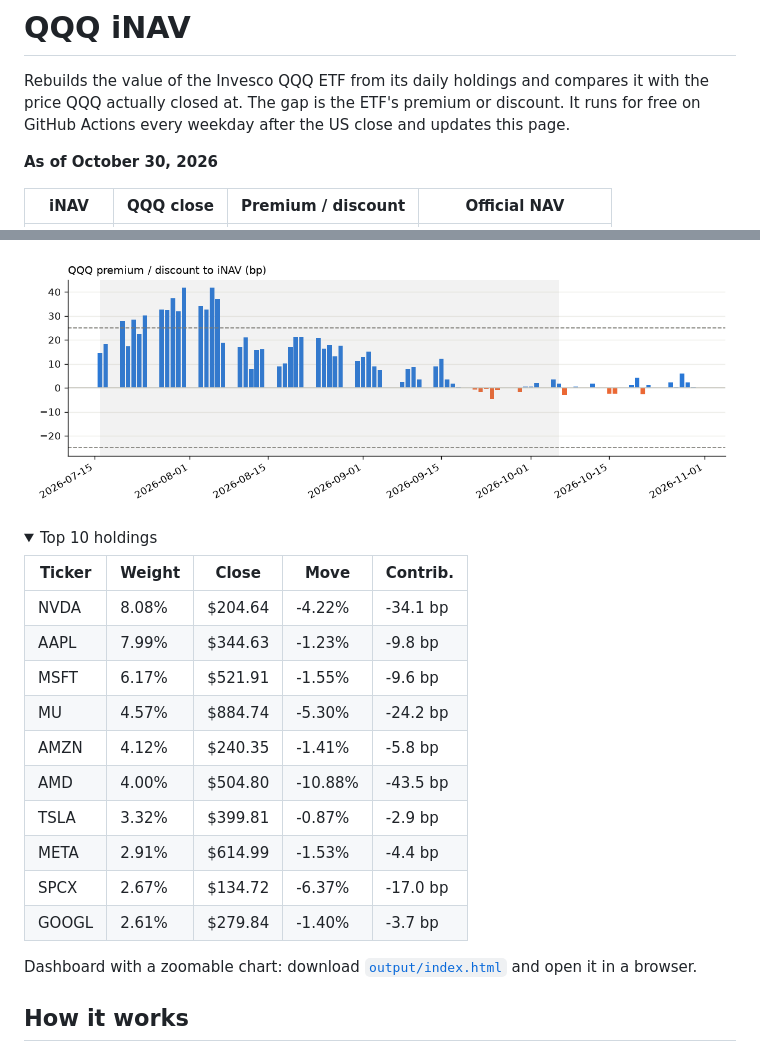
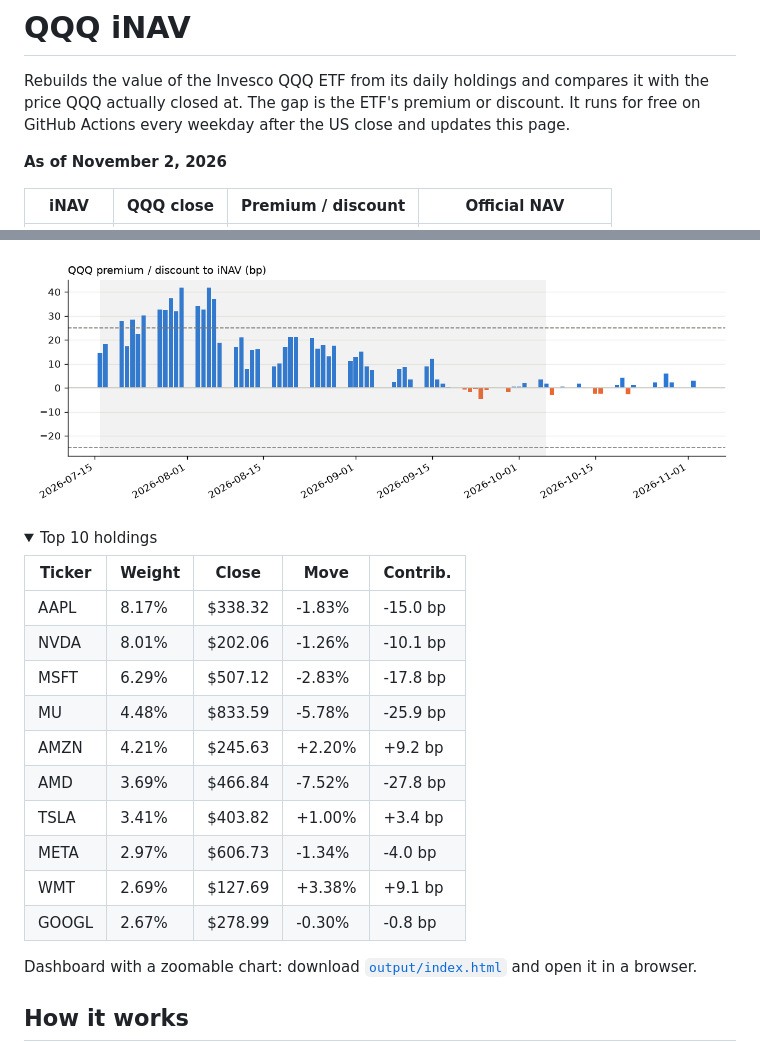
Before and after one commit to vanshwahi01/qqq-inav-monitor, a Markdown page: README.md, 2 parts joined by grey strips. GitHub-like rendering; pictures changed too: output/chart.png; folded sections open.

Commit message:
Daily iNAV update 2026-11-03

```diff
--- a/README.md
+++ b/README.md
@@ -4,7 +4,7 @@ Rebuilds the value of the Invesco QQQ ETF from its daily holdings and compares i
 It runs for free on GitHub Actions every weekday after the US close and updates this page.
 
 <!-- latest:start -->
-**As of October 30, 2026**
+**As of November 2, 2026**
 
 | iNAV | QQQ close | Premium / discount | Official NAV |
 |---|---|---|---|
@@ -16,16 +16,16 @@ It runs for free on GitHub Actions every weekday after the US close and updates
 
 | Ticker | Weight | Close | Move | Contrib. |
 |---|---|---|---|---|
-| NVDA | 8.08% | $204.64 | -4.22% | -34.1 bp |
-| AAPL | 7.99% | $344.63 | -1.23% | -9.8 bp |
-| MSFT | 6.17% | $521.91 | -1.55% | -9.6 bp |
-| MU | 4.57% | $884.74 | -5.30% | -24.2 bp |
-| AMZN | 4.12% | $240.35 | -1.41% | -5.8 bp |
-| AMD | 4.00% | $504.80 | -10.88% | -43.5 bp |
-| TSLA | 3.32% | $399.81 | -0.87% | -2.9 bp |
-| META | 2.91% | $614.99 | -1.53% | -4.4 bp |
-| SPCX | 2.67% | $134.72 | -6.37% | -17.0 bp |
-| GOOGL | 2.61% | $279.84 | -1.40% | -3.7 bp |
+| AAPL | 8.17% | $338.32 | -1.83% | -15.0 bp |
+| NVDA | 8.01% | $202.06 | -1.26% | -10.1 bp |
+| MSFT | 6.29% | $507.12 | -2.83% | -17.8 bp |
+| MU | 4.48% | $833.59 | -5.78% | -25.9 bp |
+| AMZN | 4.21% | $245.63 | +2.20% | +9.2 bp |
+| AMD | 3.69% | $466.84 | -7.52% | -27.8 bp |
+| TSLA | 3.41% | $403.82 | +1.00% | +3.4 bp |
+| META | 2.97% | $606.73 | -1.34% | -4.0 bp |
+| WMT | 2.69% | $127.69 | +3.38% | +9.1 bp |
+| GOOGL | 2.67% | $278.99 | -0.30% | -0.8 bp |
 
 </details>
 <!-- latest:end -->
```
Also changed, not shown: other parts of README.md (+1 -1 lines), 3 other files.
